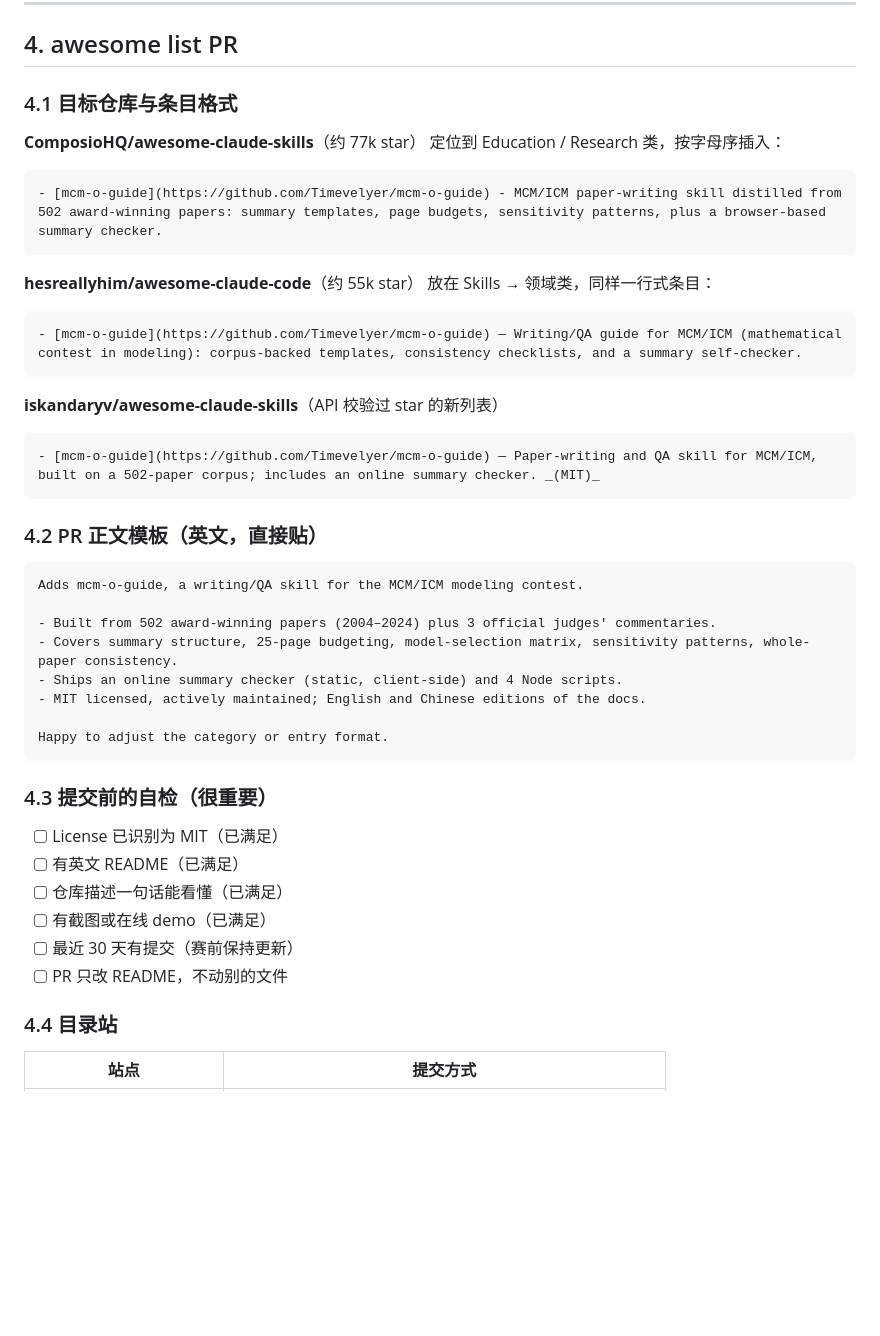
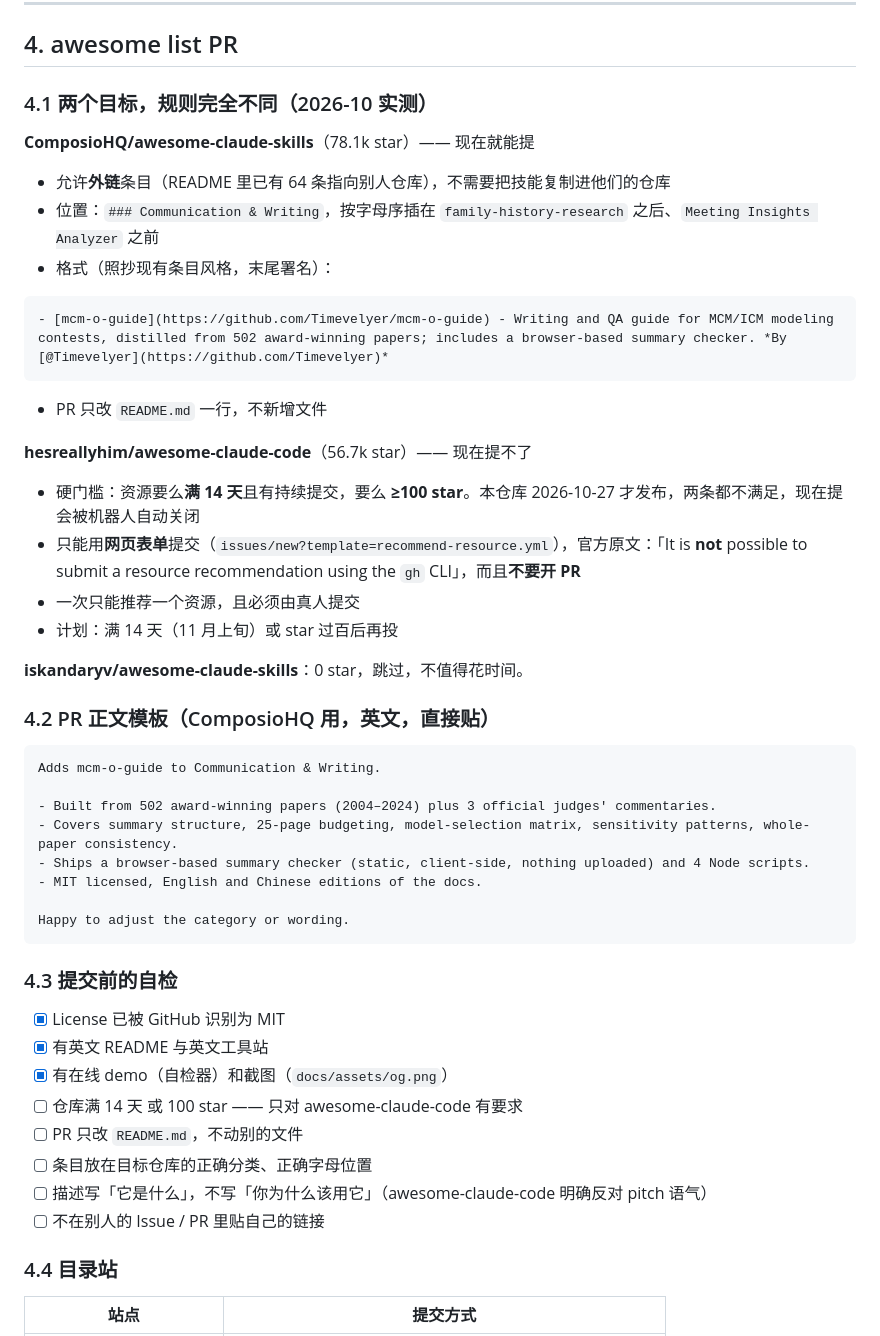
Before and after one commit to Timevelyer/mcm-o-guide, a Markdown page: docs/launch-kit.md, the part around the change. Rendered like a GitHub page; blank space fills up the shorter version.

Commit message:
docs(launch-kit): 按目标仓库的真实规则修正 awesome-list 计划
- ComposioHQ：允许外链条目，位置为 Communication & Writing，按字母序
- hesreallyhim：需满 14 天或 100 star，只能网页表单提交，禁止 PR / CLI
- 移除 0 star 的 iskandaryv

````diff
--- a/docs/launch-kit.md
+++ b/docs/launch-kit.md
@@ -100,49 +100,52 @@
 
 ## 4. awesome list PR
 
-### 4.1 目标仓库与条目格式
+### 4.1 两个目标，规则完全不同（2026-10 实测）
 
-**ComposioHQ/awesome-claude-skills**（约 77k star）
-定位到 Education / Research 类，按字母序插入：
+**ComposioHQ/awesome-claude-skills**（78.1k star）—— 现在就能提
+
+- 允许**外链**条目（README 里已有 64 条指向别人仓库），不需要把技能复制进他们的仓库
+- 位置：`### Communication & Writing`，按字母序插在 `family-history-research` 之后、`Meeting Insights Analyzer` 之前
+- 格式（照抄现有条目风格，末尾署名）：
 
 ```markdown
-- [mcm-o-guide](https://github.com/Timevelyer/mcm-o-guide) - MCM/ICM paper-writing skill distilled from 502 award-winning papers: summary templates, page budgets, sensitivity patterns, plus a browser-based summary checker.
+- [mcm-o-guide](https://github.com/Timevelyer/mcm-o-guide) - Writing and QA guide for MCM/ICM modeling contests, distilled from 502 award-winning papers; includes a browser-based summary checker. *By [@Timevelyer](https://github.com/Timevelyer)*
 ```
 
-**hesreallyhim/awesome-claude-code**（约 55k star）
-放在 Skills → 领域类，同样一行式条目：
+- PR 只改 `README.md` 一行，不新增文件
+
+**hesreallyhim/awesome-claude-code**（56.7k star）—— 现在提不了
+
+- 硬门槛：资源要么**满 14 天**且有持续提交，要么 **≥100 star**。本仓库 2026-10-27 才发布，两条都不满足，现在提会被机器人自动关闭
+- 只能用**网页表单**提交（`issues/new?template=recommend-resource.yml`），官方原文：「It is **not** possible to submit a resource recommendation using the `gh` CLI」，而且**不要开 PR**
+- 一次只能推荐一个资源，且必须由真人提交
+- 计划：满 14 天（11 月上旬）或 star 过百后再投
+
+**iskandaryv/awesome-claude-skills**：0 star，跳过，不值得花时间。
+
+### 4.2 PR 正文模板（ComposioHQ 用，英文，直接贴）
 
 ```markdown
-- [mcm-o-guide](https://github.com/Timevelyer/mcm-o-guide) — Writing/QA guide for MCM/ICM (mathematical contest in modeling): corpus-backed templates, consistency checklists, and a summary self-checker.
-```
-
-**iskandaryv/awesome-claude-skills**（API 校验过 star 的新列表）
-
-```markdown
-- [mcm-o-guide](https://github.com/Timevelyer/mcm-o-guide) — Paper-writing and QA skill for MCM/ICM, built on a 502-paper corpus; includes an online summary checker. _(MIT)_
-```
-
-### 4.2 PR 正文模板（英文，直接贴）
-
-```markdown
-Adds mcm-o-guide, a writing/QA skill for the MCM/ICM modeling contest.
+Adds mcm-o-guide to Communication & Writing.
 
 - Built from 502 award-winning papers (2004–2024) plus 3 official judges' commentaries.
 - Covers summary structure, 25-page budgeting, model-selection matrix, sensitivity patterns, whole-paper consistency.
-- Ships an online summary checker (static, client-side) and 4 Node scripts.
-- MIT licensed, actively maintained; English and Chinese editions of the docs.
+- Ships a browser-based summary checker (static, client-side, nothing uploaded) and 4 Node scripts.
+- MIT licensed, English and Chinese editions of the docs.
 
-Happy to adjust the category or entry format.
+Happy to adjust the category or wording.
 ```
 
-### 4.3 提交前的自检（很重要）
+### 4.3 提交前的自检
 
-- [ ] License 已识别为 MIT（已满足）
-- [ ] 有英文 README（已满足）
-- [ ] 仓库描述一句话能看懂（已满足）
-- [ ] 有截图或在线 demo（已满足）
-- [ ] 最近 30 天有提交（赛前保持更新）
-- [ ] PR 只改 README，不动别的文件
+- [x] License 已被 GitHub 识别为 MIT
+- [x] 有英文 README 与英文工具站
+- [x] 有在线 demo（自检器）和截图（`docs/assets/og.png`）
+- [ ] 仓库满 14 天 或 100 star —— 只对 awesome-claude-code 有要求
+- [ ] PR 只改 `README.md`，不动别的文件
+- [ ] 条目放在目标仓库的正确分类、正确字母位置
+- [ ] 描述写「它是什么」，不写「你为什么该用它」（awesome-claude-code 明确反对 pitch 语气）
+- [ ] 不在别人的 Issue / PR 里贴自己的链接
 
 ### 4.4 目录站
 
````
